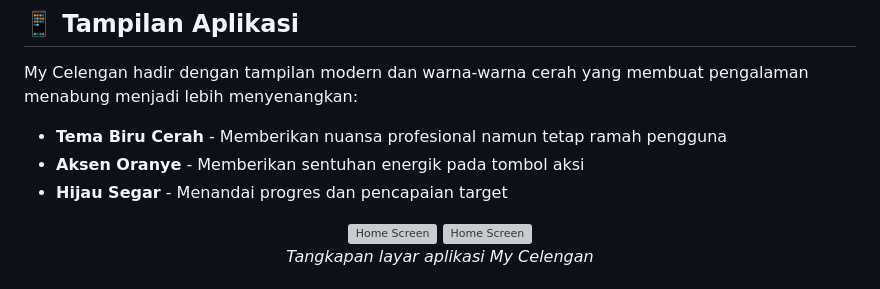
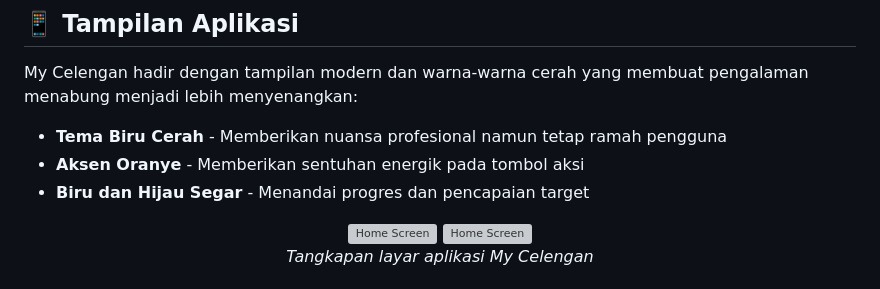
Before and after one commit to wisnu23055/my_celengan, a Markdown page: README.md, the part around the change. GitHub-like rendering; grey boxes are pictures that could not be loaded.

Commit message:
fix: update color description for progress and achievement indicators in README.md

```diff
--- a/README.md
+++ b/README.md
@@ -26,7 +26,7 @@ My Celengan hadir dengan tampilan modern dan warna-warna cerah yang membuat peng
 
 - **Tema Biru Cerah** - Memberikan nuansa profesional namun tetap ramah pengguna
 - **Aksen Oranye** - Memberikan sentuhan energik pada tombol aksi
-- **Hijau Segar** - Menandai progres dan pencapaian target
+- **Biru dan Hijau Segar** - Menandai progres dan pencapaian target
 
 <div align="center">
   <img src="screenshots/home_screen1.jpg" width="250" alt="Home Screen">
```
